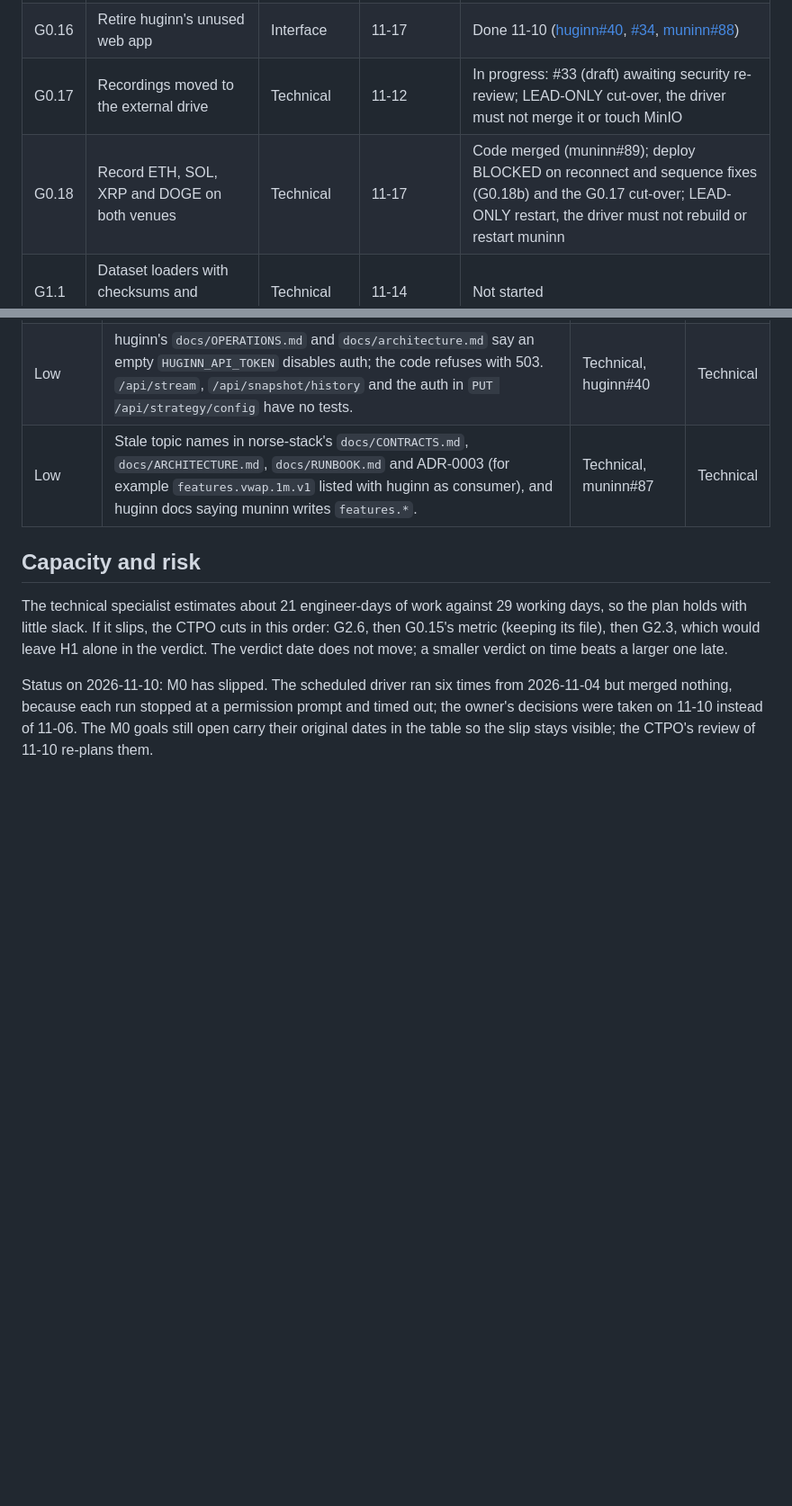
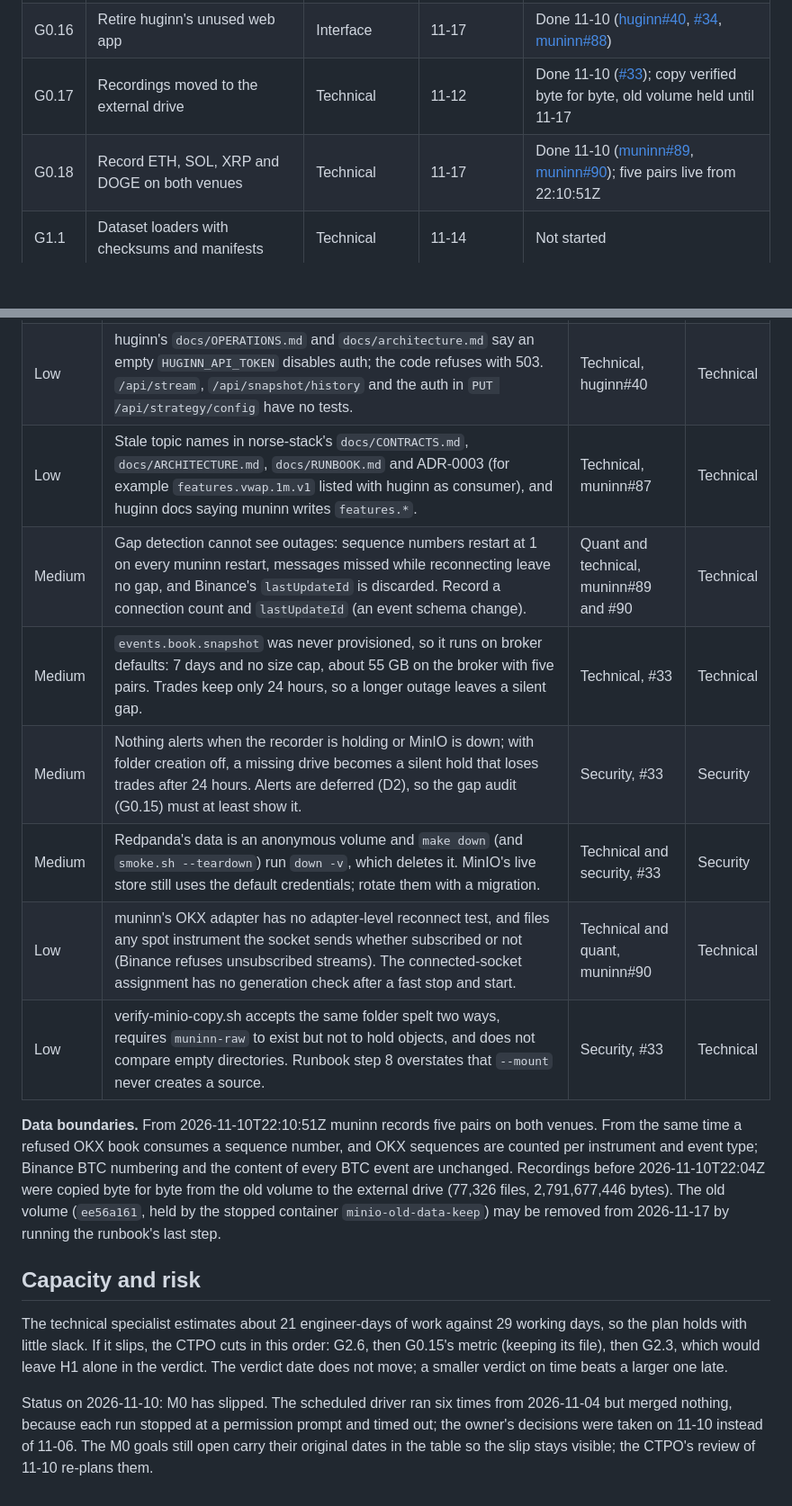
Before and after one commit to lgreene03/norse-stack, a Markdown page: docs/ITERATION_GOALS.md, 2 parts joined by grey strips. Shown at 90% size. GitHub-like rendering; blank space fills up the shorter version.

Commit message:
docs: G0.17 and G0.18 done; record data boundaries and review follow-ups (#38)
Recordings moved to the external drive (#33): copy verified byte for byte (77,326 files, 2,791,677,446 bytes), MinIO now a bind mount on /Volumes/Mac 4T/norse/minio, the recorder held during the switch and resumed with no loss; the old volume is held by minio-old-data-keep until 2026-11-17. Five pairs on both venues live from 2026-11-10T22:10:51Z (muninn#89, #90), with all 20 venue, type and pair partitions confirmed on the drive.

Adds the data boundaries the quant review asked to be recorded, and the remaining review follow-ups: outage-blind gap detection, unprovisioned book retention, no alert on a holding recorder, Redpanda's anonymous volume and default MinIO credentials, OKX adapter test gaps, and the copy script's remaining low findings.

```diff
--- a/docs/ITERATION_GOALS.md
+++ b/docs/ITERATION_GOALS.md
@@ -38,8 +38,8 @@ The weekly review is held on Tuesdays (11-10, 11-17, 11-24, 12-01, 12-08 and
 | G0.14 | Alerts that reach someone | Security and technical | Deferred | Deferred by owner (D2) |
 | G0.15 | Daily recording gap audit | Technical | 11-10 | Not started |
 | G0.16 | Retire huginn's unused web app | Interface | 11-17 | Done 11-10 ([huginn#40](https://github.com/lgreene03/huginn/pull/40), [#34](https://github.com/lgreene03/norse-stack/pull/34), [muninn#88](https://github.com/lgreene03/muninn/pull/88)) |
-| G0.17 | Recordings moved to the external drive | Technical | 11-12 | In progress: #33 (draft) awaiting security re-review; LEAD-ONLY cut-over, the driver must not merge it or touch MinIO |
-| G0.18 | Record ETH, SOL, XRP and DOGE on both venues | Technical | 11-17 | Code merged (muninn#89); deploy BLOCKED on reconnect and sequence fixes (G0.18b) and the G0.17 cut-over; LEAD-ONLY restart, the driver must not rebuild or restart muninn |
+| G0.17 | Recordings moved to the external drive | Technical | 11-12 | Done 11-10 ([#33](https://github.com/lgreene03/norse-stack/pull/33)); copy verified byte for byte, old volume held until 11-17 |
+| G0.18 | Record ETH, SOL, XRP and DOGE on both venues | Technical | 11-17 | Done 11-10 ([muninn#89](https://github.com/lgreene03/muninn/pull/89), [muninn#90](https://github.com/lgreene03/muninn/pull/90)); five pairs live from 22:10:51Z |
 | G1.1 | Dataset loaders with checksums and manifests | Technical | 11-14 | Not started |
 | G1.2 | Research gateway locked down | Technical | 11-14 | Not started |
 | G1.3 | Gate statistics with known-answer tests | Quant and technical | 11-14 | Not started |
@@ -387,6 +387,21 @@ one to a goal.
 | Low | muninn's live stream pattern also delivers `.replay` and `.DLT` records to clients as if they were live. | Technical and security, muninn#87 | Technical |
 | Low | huginn's `docs/OPERATIONS.md` and `docs/architecture.md` say an empty `HUGINN_API_TOKEN` disables auth; the code refuses with 503. `/api/stream`, `/api/snapshot/history` and the auth in `PUT /api/strategy/config` have no tests. | Technical, huginn#40 | Technical |
 | Low | Stale topic names in norse-stack's `docs/CONTRACTS.md`, `docs/ARCHITECTURE.md`, `docs/RUNBOOK.md` and ADR-0003 (for example `features.vwap.1m.v1` listed with huginn as consumer), and huginn docs saying muninn writes `features.*`. | Technical, muninn#87 | Technical |
+| Medium | Gap detection cannot see outages: sequence numbers restart at 1 on every muninn restart, messages missed while reconnecting leave no gap, and Binance's `lastUpdateId` is discarded. Record a connection count and `lastUpdateId` (an event schema change). | Quant and technical, muninn#89 and #90 | Technical |
+| Medium | `events.book.snapshot` was never provisioned, so it runs on broker defaults: 7 days and no size cap, about 55 GB on the broker with five pairs. Trades keep only 24 hours, so a longer outage leaves a silent gap. | Technical, #33 | Technical |
+| Medium | Nothing alerts when the recorder is holding or MinIO is down; with folder creation off, a missing drive becomes a silent hold that loses trades after 24 hours. Alerts are deferred (D2), so the gap audit (G0.15) must at least show it. | Security, #33 | Security |
+| Medium | Redpanda's data is an anonymous volume and `make down` (and `smoke.sh --teardown`) run `down -v`, which deletes it. MinIO's live store still uses the default credentials; rotate them with a migration. | Technical and security, #33 | Security |
+| Low | muninn's OKX adapter has no adapter-level reconnect test, and files any spot instrument the socket sends whether subscribed or not (Binance refuses unsubscribed streams). The connected-socket assignment has no generation check after a fast stop and start. | Technical and quant, muninn#90 | Technical |
+| Low | verify-minio-copy.sh accepts the same folder spelt two ways, requires `muninn-raw` to exist but not to hold objects, and does not compare empty directories. Runbook step 8 overstates that `--mount` never creates a source. | Security, #33 | Technical |
+
+**Data boundaries.** From 2026-11-10T22:10:51Z muninn records five pairs on both
+venues. From the same time a refused OKX book consumes a sequence number, and OKX
+sequences are counted per instrument and event type; Binance BTC numbering and the
+content of every BTC event are unchanged. Recordings before 2026-11-10T22:04Z were
+copied byte for byte from the old volume to the external drive (77,326 files,
+2,791,677,446 bytes). The old volume (`ee56a161`, held by the stopped container
+`minio-old-data-keep`) may be removed from 2026-11-17 by running the runbook's last
+step.
 
 ## Capacity and risk
 
```
